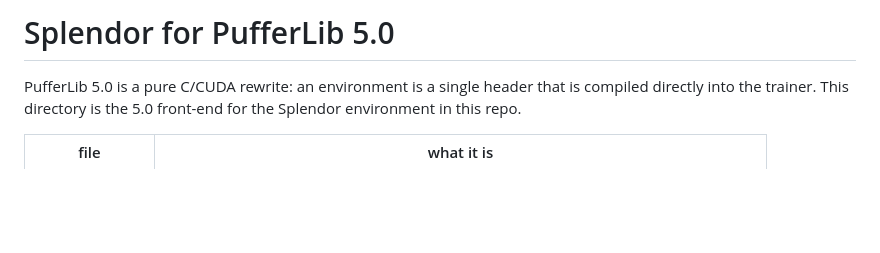
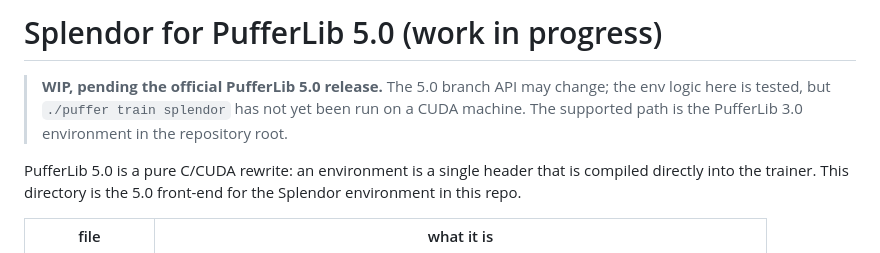
Before and after one commit to Sylindril/splendor, a Markdown page: pufferlib5/README.md, the part around the change. GitHub-like rendering; blank space fills up the shorter version.

Commit message:
Mark the PufferLib 5.0 port as WIP pending the official release

```diff
--- a/pufferlib5/README.md
+++ b/pufferlib5/README.md
@@ -1,4 +1,9 @@
-# Splendor for PufferLib 5.0
+# Splendor for PufferLib 5.0 (work in progress)
+
+> **WIP, pending the official PufferLib 5.0 release.** The 5.0 branch API may
+> change; the env logic here is tested, but `./puffer train splendor` has not
+> yet been run on a CUDA machine. The supported path is the PufferLib 3.0
+> environment in the repository root.
 
 PufferLib 5.0 is a pure C/CUDA rewrite: an environment is a single header that
 is compiled directly into the trainer. This directory is the 5.0 front-end for
```
Also changed, not shown: 1 other file.
